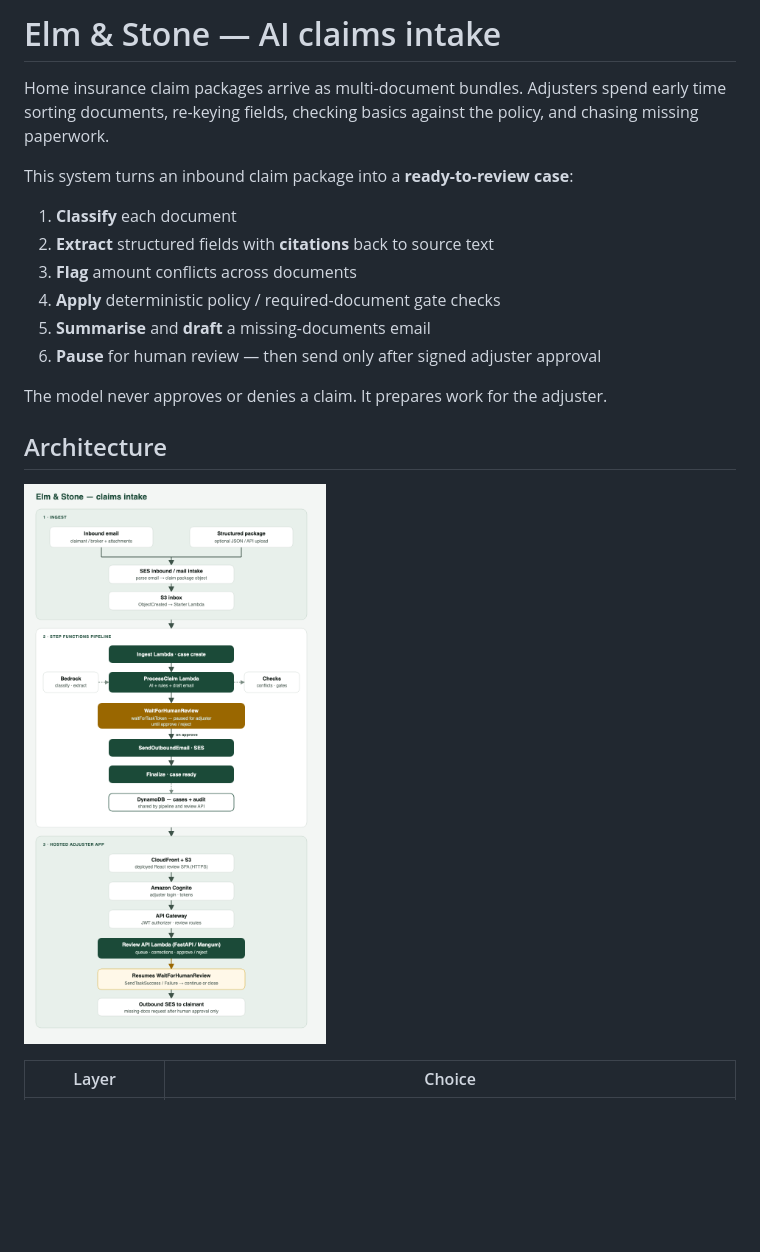
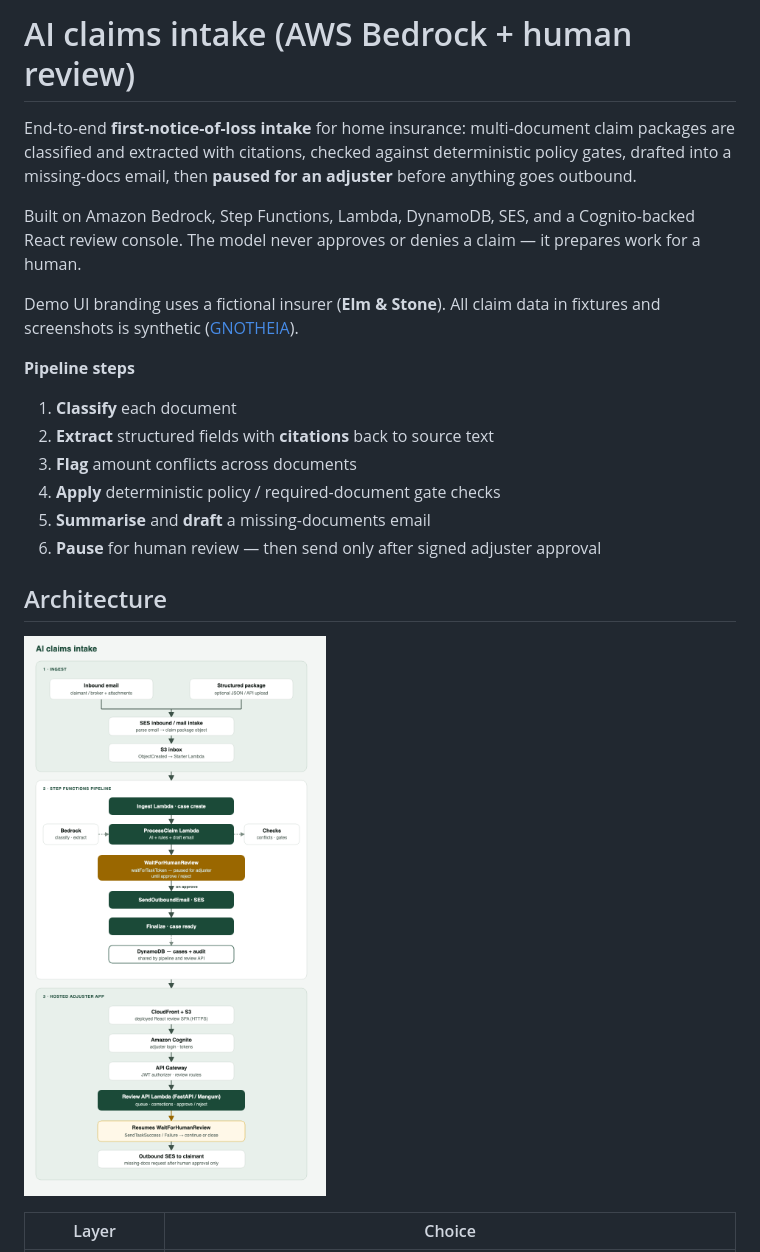
Before and after one commit to sakdag/claims-intake-ai, a Markdown page: README.md, the part around the change. Rendered like a GitHub page; pictures changed too: docs/images/architecture.png; blank space fills up the shorter version.

Commit message:
Lead with what the system is, not the fictional brand.
README, diagram, and UI chrome now open on AI claims intake; Elm & Stone
stays labeled as demo branding only.

```diff
--- a/README.md
+++ b/README.md
@@ -1,10 +1,18 @@
-# Elm & Stone — AI claims intake
+# AI claims intake (AWS Bedrock + human review)
 
-Home insurance claim packages arrive as multi-document bundles. Adjusters spend
-early time sorting documents, re-keying fields, checking basics against the
-policy, and chasing missing paperwork.
+End-to-end **first-notice-of-loss intake** for home insurance: multi-document
+claim packages are classified and extracted with citations, checked against
+deterministic policy gates, drafted into a missing-docs email, then **paused for
+an adjuster** before anything goes outbound.
 
-This system turns an inbound claim package into a **ready-to-review case**:
+Built on Amazon Bedrock, Step Functions, Lambda, DynamoDB, SES, and a Cognito-backed
+React review console. The model never approves or denies a claim — it prepares
+work for a human.
+
+Demo UI branding uses a fictional insurer (**Elm & Stone**). All claim data in
+fixtures and screenshots is synthetic ([GNOTHEIA](https://huggingface.co/datasets/gratex/GNOTHEIA-synthetic-insurance-dataset-v2)).
+
+**Pipeline steps**
 
 1. **Classify** each document
 2. **Extract** structured fields with **citations** back to source text
@@ -12,8 +20,6 @@ This system turns an inbound claim package into a **ready-to-review case**:
 4. **Apply** deterministic policy / required-document gate checks
 5. **Summarise** and **draft** a missing-documents email
 6. **Pause** for human review — then send only after signed adjuster approval
-
-The model never approves or denies a claim. It prepares work for the adjuster.
 
 ## Architecture
 
```
Also changed, not shown: docs/SECURITY.md (+4 -2 lines), 4 other files.
